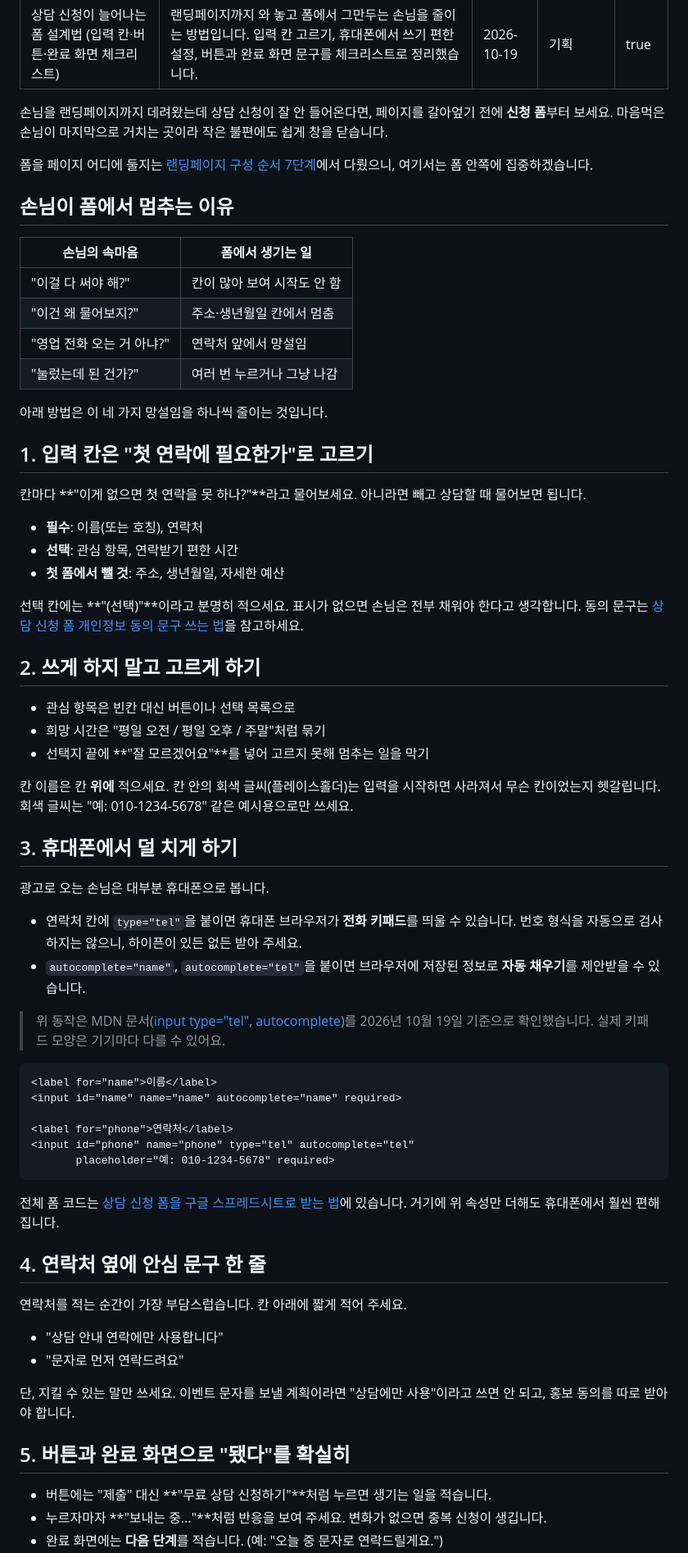
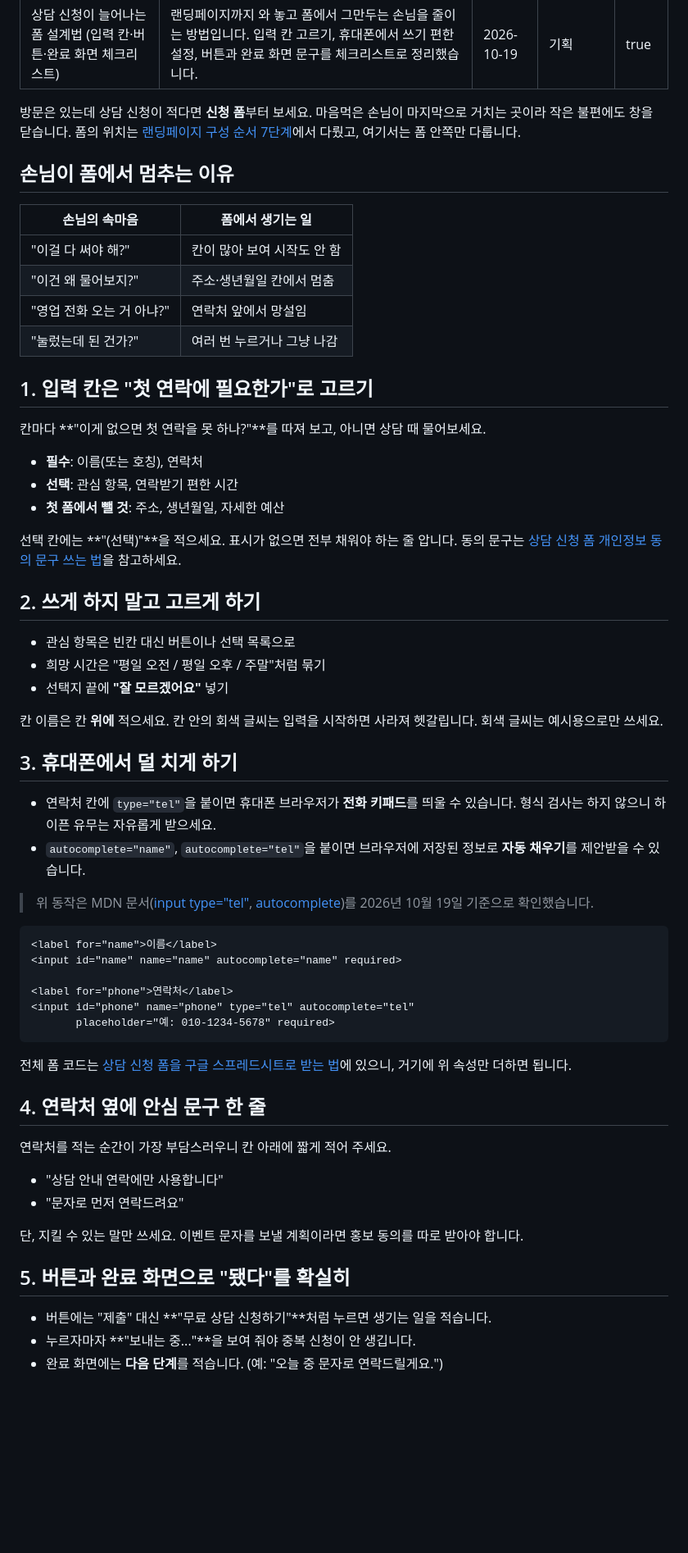
Before and after one commit to hwan0197-spec/hwan0197-spec.github.io, a Markdown page: posts/consult-form-design.md, the part around one of its changes. Shown at 82% size. Drawn GitHub-style; blank space fills up the shorter version.

Commit message:
블로그 초안: 상담 신청이 늘어나는 폼 설계법 (분량 조정)
Co-Authored-By: Claude Opus 5.5 <noreply@anthropic.com>
Claude-Session: https://claude.ai/code/session_01QuqWxoEkQKRqXgA1UeXgVu

````diff
--- a/posts/consult-form-design.md
+++ b/posts/consult-form-design.md
@@ -6,9 +6,7 @@ category: 기획
 draft: true
 ---
 
-손님을 랜딩페이지까지 데려왔는데 상담 신청이 잘 안 들어온다면, 페이지를 갈아엎기 전에 **신청 폼**부터 보세요. 마음먹은 손님이 마지막으로 거치는 곳이라 작은 불편에도 쉽게 창을 닫습니다.
-
-폼을 페이지 어디에 둘지는 [랜딩페이지 구성 순서 7단계](/posts/landing-page-structure/)에서 다뤘으니, 여기서는 폼 안쪽에 집중하겠습니다.
+방문은 있는데 상담 신청이 적다면 **신청 폼**부터 보세요. 마음먹은 손님이 마지막으로 거치는 곳이라 작은 불편에도 창을 닫습니다. 폼의 위치는 [랜딩페이지 구성 순서 7단계](/posts/landing-page-structure/)에서 다뤘고, 여기서는 폼 안쪽만 다룹니다.
 
 ## 손님이 폼에서 멈추는 이유
 
@@ -19,34 +17,30 @@ draft: true
 | "영업 전화 오는 거 아냐?" | 연락처 앞에서 망설임 |
 | "눌렀는데 된 건가?" | 여러 번 누르거나 그냥 나감 |
 
-아래 방법은 이 네 가지 망설임을 하나씩 줄이는 것입니다.
-
 ## 1. 입력 칸은 "첫 연락에 필요한가"로 고르기
 
-칸마다 **"이게 없으면 첫 연락을 못 하나?"**라고 물어보세요. 아니라면 빼고 상담할 때 물어보면 됩니다.
+칸마다 **"이게 없으면 첫 연락을 못 하나?"**를 따져 보고, 아니면 상담 때 물어보세요.
 
 - **필수**: 이름(또는 호칭), 연락처
 - **선택**: 관심 항목, 연락받기 편한 시간
 - **첫 폼에서 뺄 것**: 주소, 생년월일, 자세한 예산
 
-선택 칸에는 **"(선택)"**이라고 분명히 적으세요. 표시가 없으면 손님은 전부 채워야 한다고 생각합니다. 동의 문구는 [상담 신청 폼 개인정보 동의 문구 쓰는 법](/posts/privacy-consent-form-text/)을 참고하세요.
+선택 칸에는 **"(선택)"**을 적으세요. 표시가 없으면 전부 채워야 하는 줄 압니다. 동의 문구는 [상담 신청 폼 개인정보 동의 문구 쓰는 법](/posts/privacy-consent-form-text/)을 참고하세요.
 
 ## 2. 쓰게 하지 말고 고르게 하기
 
 - 관심 항목은 빈칸 대신 버튼이나 선택 목록으로
 - 희망 시간은 "평일 오전 / 평일 오후 / 주말"처럼 묶기
-- 선택지 끝에 **"잘 모르겠어요"**를 넣어 고르지 못해 멈추는 일을 막기
+- 선택지 끝에 **"잘 모르겠어요"** 넣기
 
-칸 이름은 칸 **위에** 적으세요. 칸 안의 회색 글씨(플레이스홀더)는 입력을 시작하면 사라져서 무슨 칸이었는지 헷갈립니다. 회색 글씨는 "예: 010-1234-5678" 같은 예시용으로만 쓰세요.
+칸 이름은 칸 **위에** 적으세요. 칸 안의 회색 글씨는 입력을 시작하면 사라져 헷갈립니다. 회색 글씨는 예시용으로만 쓰세요.
 
 ## 3. 휴대폰에서 덜 치게 하기
 
-광고로 오는 손님은 대부분 휴대폰으로 봅니다.
-
-- 연락처 칸에 `type="tel"`을 붙이면 휴대폰 브라우저가 **전화 키패드**를 띄울 수 있습니다. 번호 형식을 자동으로 검사하지는 않으니, 하이픈이 있든 없든 받아 주세요.
+- 연락처 칸에 `type="tel"`을 붙이면 휴대폰 브라우저가 **전화 키패드**를 띄울 수 있습니다. 형식 검사는 하지 않으니 하이픈 유무는 자유롭게 받으세요.
 - `autocomplete="name"`, `autocomplete="tel"`을 붙이면 브라우저에 저장된 정보로 **자동 채우기**를 제안받을 수 있습니다.
 
-> 위 동작은 MDN 문서([input type="tel"](https://developer.mozilla.org/en-US/docs/Web/HTML/Reference/Elements/input/tel), [autocomplete](https://developer.mozilla.org/en-US/docs/Web/HTML/Reference/Attributes/autocomplete))를 2026년 10월 19일 기준으로 확인했습니다. 실제 키패드 모양은 기기마다 다를 수 있어요.
+> 위 동작은 MDN 문서([input type="tel"](https://developer.mozilla.org/en-US/docs/Web/HTML/Reference/Elements/input/tel), [autocomplete](https://developer.mozilla.org/en-US/docs/Web/HTML/Reference/Attributes/autocomplete))를 2026년 10월 19일 기준으로 확인했습니다.
 
 ```html
 <label for="name">이름</label>
@@ -57,19 +51,19 @@ draft: true
        placeholder="예: 010-1234-5678" required>
 ```
 
-전체 폼 코드는 [상담 신청 폼을 구글 스프레드시트로 받는 법](/posts/form-to-google-sheets/)에 있습니다. 거기에 위 속성만 더해도 휴대폰에서 훨씬 편해집니다.
+전체 폼 코드는 [상담 신청 폼을 구글 스프레드시트로 받는 법](/posts/form-to-google-sheets/)에 있으니, 거기에 위 속성만 더하면 됩니다.
 
 ## 4. 연락처 옆에 안심 문구 한 줄
 
-연락처를 적는 순간이 가장 부담스럽습니다. 칸 아래에 짧게 적어 주세요.
+연락처를 적는 순간이 가장 부담스러우니 칸 아래에 짧게 적어 주세요.
 
 - "상담 안내 연락에만 사용합니다"
 - "문자로 먼저 연락드려요"
 
-단, 지킬 수 있는 말만 쓰세요. 이벤트 문자를 보낼 계획이라면 "상담에만 사용"이라고 쓰면 안 되고, 홍보 동의를 따로 받아야 합니다.
+단, 지킬 수 있는 말만 쓰세요. 이벤트 문자를 보낼 계획이라면 홍보 동의를 따로 받아야 합니다.
 
 ## 5. 버튼과 완료 화면으로 "됐다"를 확실히
 
 - 버튼에는 "제출" 대신 **"무료 상담 신청하기"**처럼 누르면 생기는 일을 적습니다.
-- 누르자마자 **"보내는 중..."**처럼 반응을 보여 주세요. 변화가 없으면 중복 신청이 생깁니다.
+- 누르자마자 **"보내는 중..."**을 보여 줘야 중복 신청이 안 생깁니다.
 - 완료 화면에는 **다음 단계**를 적습니다. (예: "오늘 중 문자로 연락드릴게요.")
````
Also changed, not shown: other parts of posts/consult-form-design.md (+4 -9 lines).
